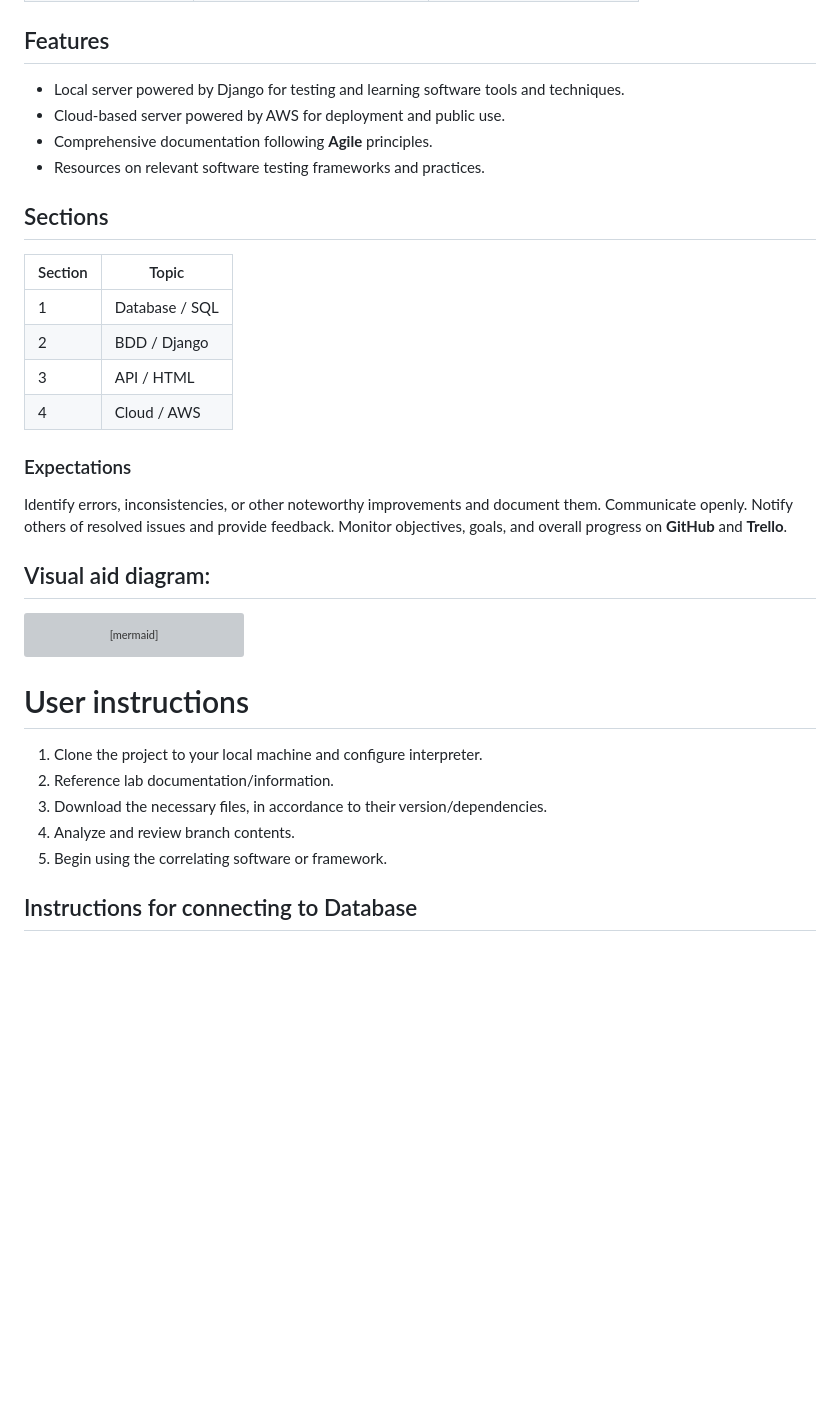
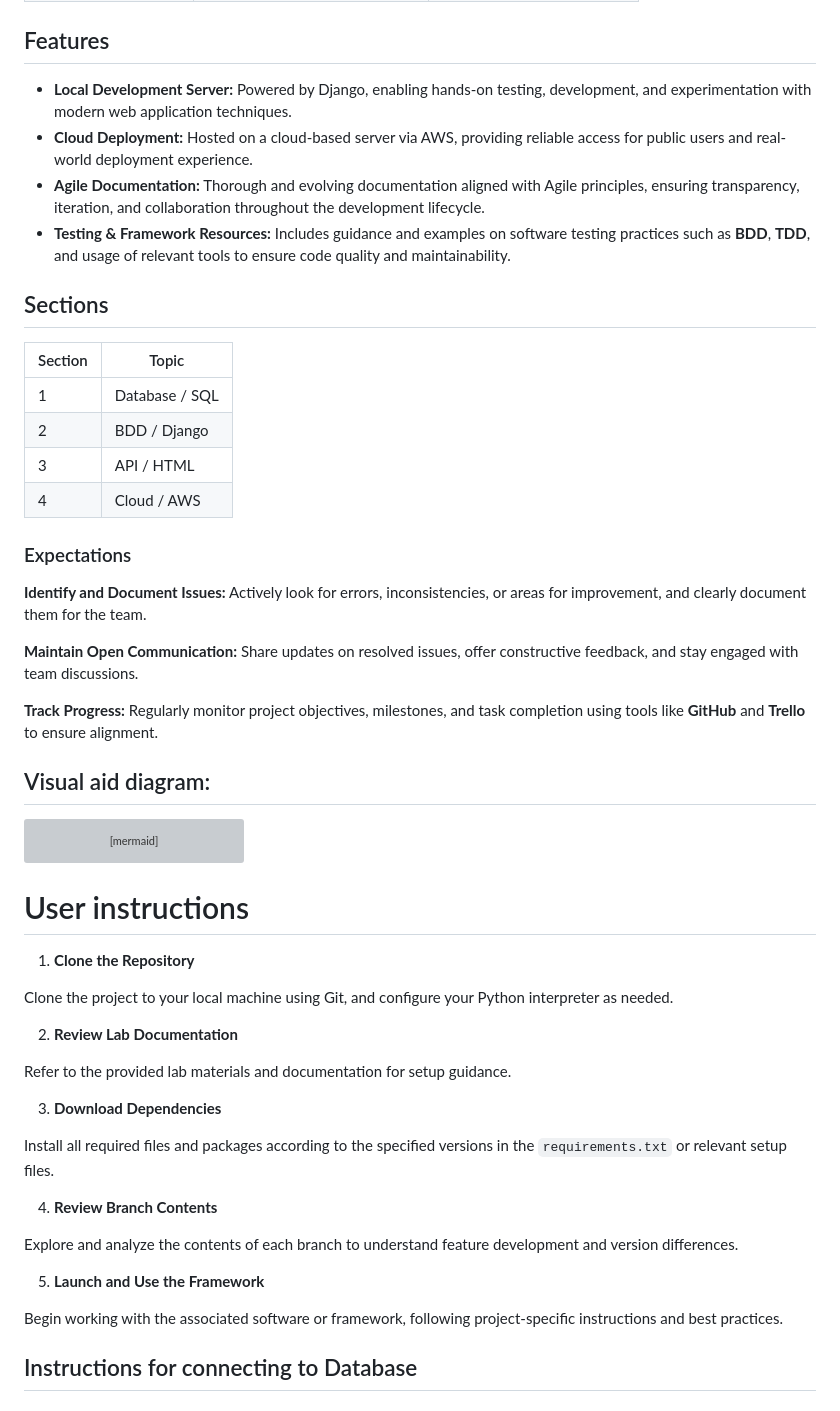
Before and after one commit to njgarner/CSC289-Flashcard-Generator, a Markdown page: README.md, the part around one of its changes. Rendered like a GitHub page; blank space fills up the shorter version; grey boxes are pictures that could not be loaded.

````diff
--- a/README.md
+++ b/README.md
@@ -33,10 +53,10 @@ The following project utilizes an **Agile** approach to software testing and dev
 
 ## Features
 
-* Local server powered by Django for testing and learning software tools and techniques.
-* Cloud-based server powered by AWS for deployment and public use.
-* Comprehensive documentation following **Agile** principles.
-* Resources on relevant software testing frameworks and practices.
+* **Local Development Server:** Powered by Django, enabling hands-on testing, development, and experimentation with modern web application techniques.
+* **Cloud Deployment:** Hosted on a cloud-based server via AWS, providing reliable access for public users and real-world deployment experience.
+* **Agile Documentation:** Thorough and evolving documentation aligned with Agile principles, ensuring transparency, iteration, and collaboration throughout the development lifecycle.
+* **Testing & Framework Resources:** Includes guidance and examples on software testing practices such as **BDD**, **TDD**, and usage of relevant tools to ensure code quality and maintainability.
 
 ## Sections
 | Section | Topic           |
@@ -48,9 +68,11 @@ The following project utilizes an **Agile** approach to software testing and dev
 
 
 ### Expectations
-Identify errors, inconsistencies, or other noteworthy improvements and document them.
-Communicate openly. Notify others of resolved issues and provide feedback.
-Monitor objectives, goals, and overall progress on **GitHub** and **Trello**.
+**Identify and Document Issues:** Actively look for errors, inconsistencies, or areas for improvement, and clearly document them for the team.
+
+**Maintain Open Communication:** Share updates on resolved issues, offer constructive feedback, and stay engaged with team discussions.
+
+**Track Progress:** Regularly monitor project objectives, milestones, and task completion using tools like **GitHub** and **Trello** to ensure alignment.
 
 ## Visual aid diagram:
 ```mermaid
@@ -64,11 +86,25 @@ erDiagram
 
 # User instructions
 
-1. Clone the project to your local machine and configure interpreter.
-2. Reference lab documentation/information.
-2. Download the necessary files, in accordance to their version/dependencies.
-3. Analyze and review branch contents.
-4. Begin using the correlating software or framework.
+1. **Clone the Repository**
+
+Clone the project to your local machine using Git, and configure your Python interpreter as needed.
+
+2. **Review Lab Documentation**
+
+Refer to the provided lab materials and documentation for setup guidance.
+
+3. **Download Dependencies**
+
+Install all required files and packages according to the specified versions in the ``requirements.txt`` or relevant setup files.
+
+4. **Review Branch Contents**
+
+Explore and analyze the contents of each branch to understand feature development and version differences.
+
+5. **Launch and Use the Framework**
+
+Begin working with the associated software or framework, following project-specific instructions and best practices.
 
 
 ## Instructions for connecting to Database
````
Also changed, not shown: other parts of README.md (+31 -9 lines).
